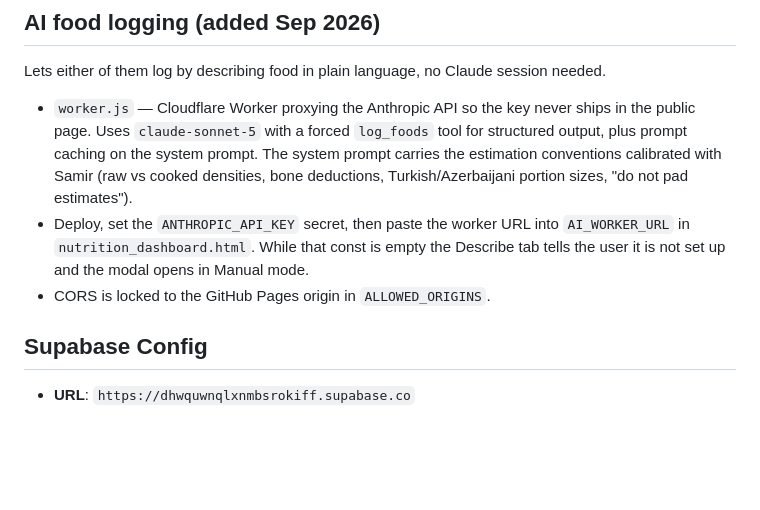
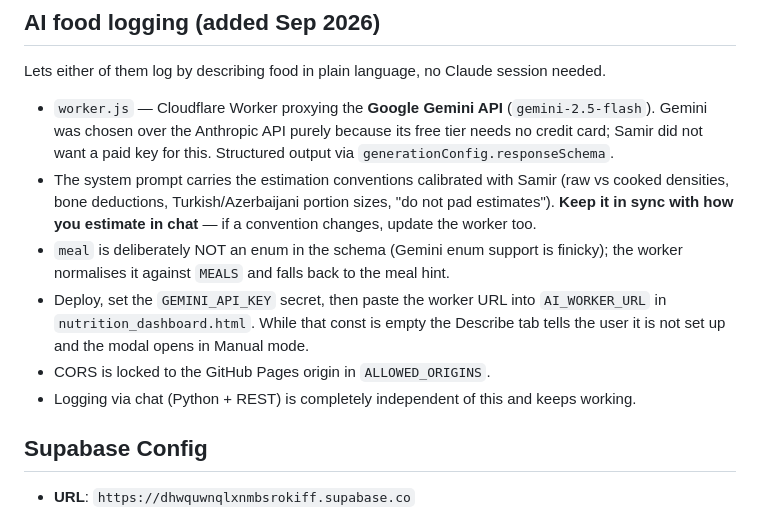
Before and after one commit to memmedovsr99-alt/nutrition-tracking, a Markdown page: CLAUDE.md, the part around the change. Drawn GitHub-style; blank space fills up the shorter version.

Commit message:
Auto-update 2026-09-09 13:27

```diff
--- a/CLAUDE.md
+++ b/CLAUDE.md
@@ -40,14 +40,19 @@ Two people share the app. `profile` column on every table separates the data.
 
 ## AI food logging (added Sep 2026)
 Lets either of them log by describing food in plain language, no Claude session needed.
-- `worker.js` — Cloudflare Worker proxying the Anthropic API so the key never ships in the public page.
-  Uses `claude-sonnet-5` with a forced `log_foods` tool for structured output, plus prompt caching on the
-  system prompt. The system prompt carries the estimation conventions calibrated with Samir (raw vs cooked
-  densities, bone deductions, Turkish/Azerbaijani portion sizes, "do not pad estimates").
-- Deploy, set the `ANTHROPIC_API_KEY` secret, then paste the worker URL into `AI_WORKER_URL` in
+- `worker.js` — Cloudflare Worker proxying the **Google Gemini API** (`gemini-2.5-flash`). Gemini was chosen
+  over the Anthropic API purely because its free tier needs no credit card; Samir did not want a paid key
+  for this. Structured output via `generationConfig.responseSchema`.
+- The system prompt carries the estimation conventions calibrated with Samir (raw vs cooked densities, bone
+  deductions, Turkish/Azerbaijani portion sizes, "do not pad estimates"). **Keep it in sync with how you
+  estimate in chat** — if a convention changes, update the worker too.
+- `meal` is deliberately NOT an enum in the schema (Gemini enum support is finicky); the worker normalises it
+  against `MEALS` and falls back to the meal hint.
+- Deploy, set the `GEMINI_API_KEY` secret, then paste the worker URL into `AI_WORKER_URL` in
   `nutrition_dashboard.html`. While that const is empty the Describe tab tells the user it is not set up
   and the modal opens in Manual mode.
 - CORS is locked to the GitHub Pages origin in `ALLOWED_ORIGINS`.
+- Logging via chat (Python + REST) is completely independent of this and keeps working.
 
 ## Supabase Config
 - **URL**: `https://dhwquwnqlxnmbsrokiff.supabase.co`
```
